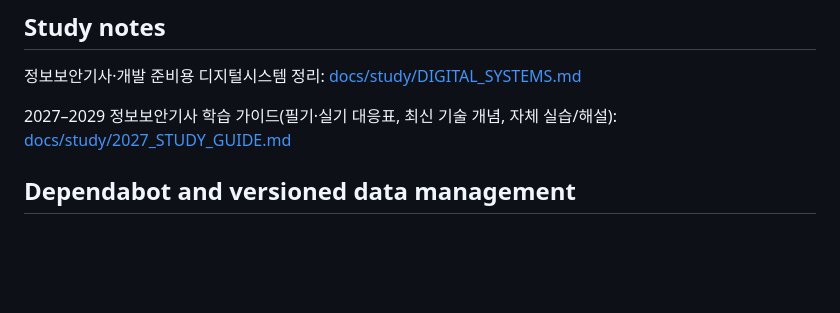
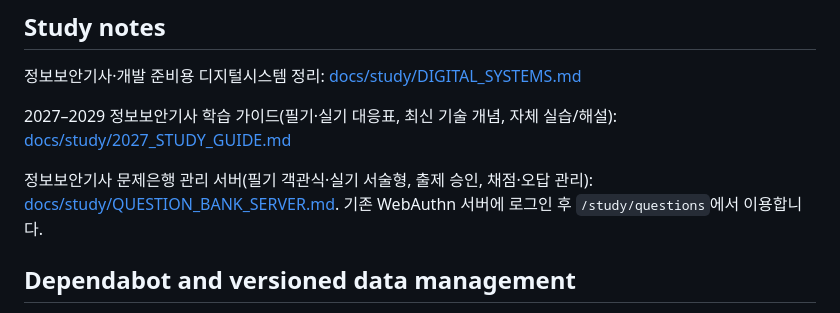
Before and after one commit to koreatest12/codex, a Markdown page: README.md, the part around the change. Rendered like a GitHub page; blank space fills up the shorter version.

Commit message:
docs(readme): link protected security exam question bank

```diff
--- a/README.md
+++ b/README.md
@@ -222,6 +222,8 @@ See [docs/biff-2026/PRIVATE_DATA.md](docs/biff-2026/PRIVATE_DATA.md) and [SECURI
 
 2027–2029 정보보안기사 학습 가이드(필기·실기 대응표, 최신 기술 개념, 자체 실습/해설): [docs/study/2027_STUDY_GUIDE.md](docs/study/2027_STUDY_GUIDE.md)
 
+정보보안기사 문제은행 관리 서버(필기 객관식·실기 서술형, 출제 승인, 채점·오답 관리): [docs/study/QUESTION_BANK_SERVER.md](docs/study/QUESTION_BANK_SERVER.md). 기존 WebAuthn 서버에 로그인 후 `/study/questions`에서 이용합니다.
+
 
 ## Dependabot and versioned data management
 
```
